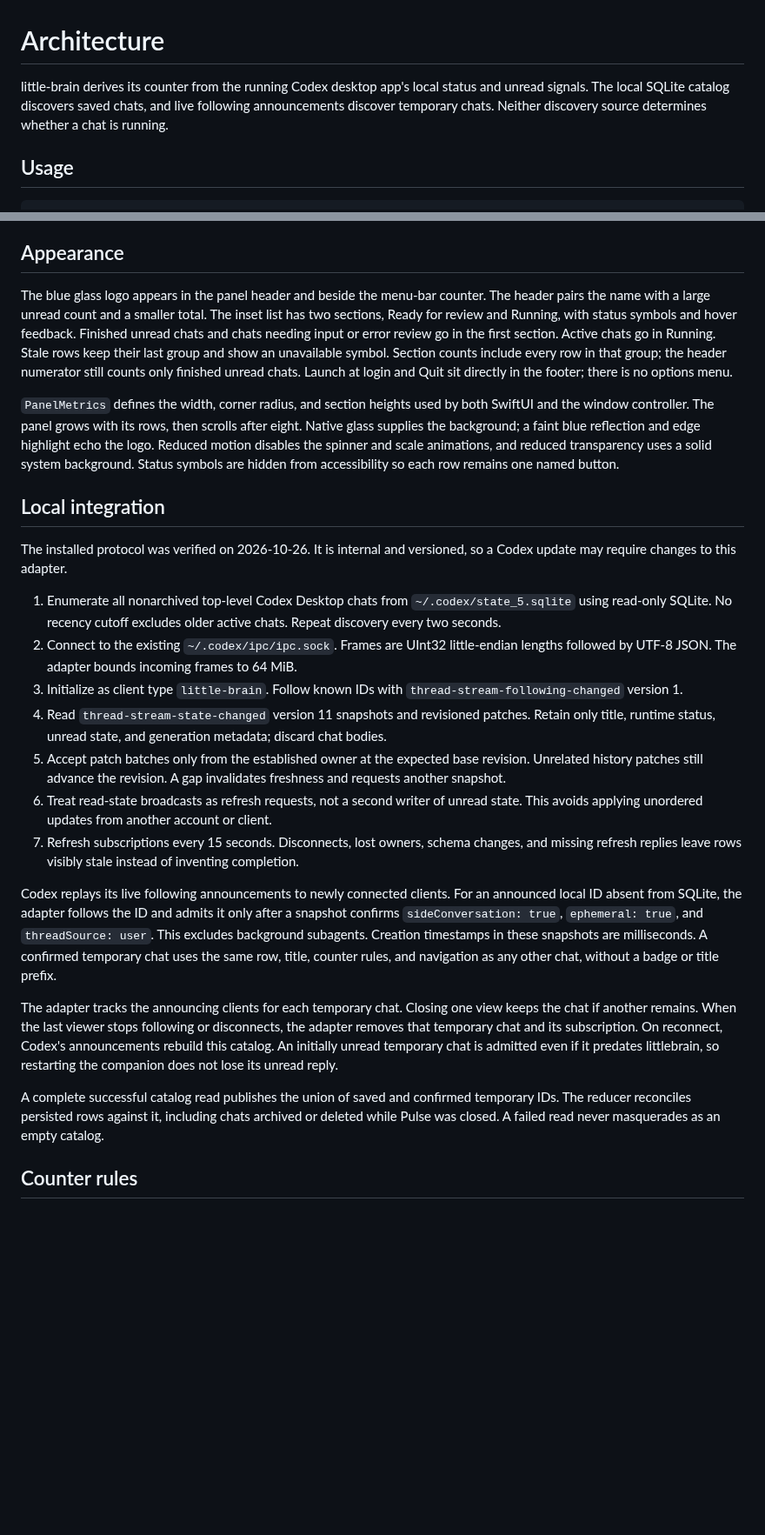
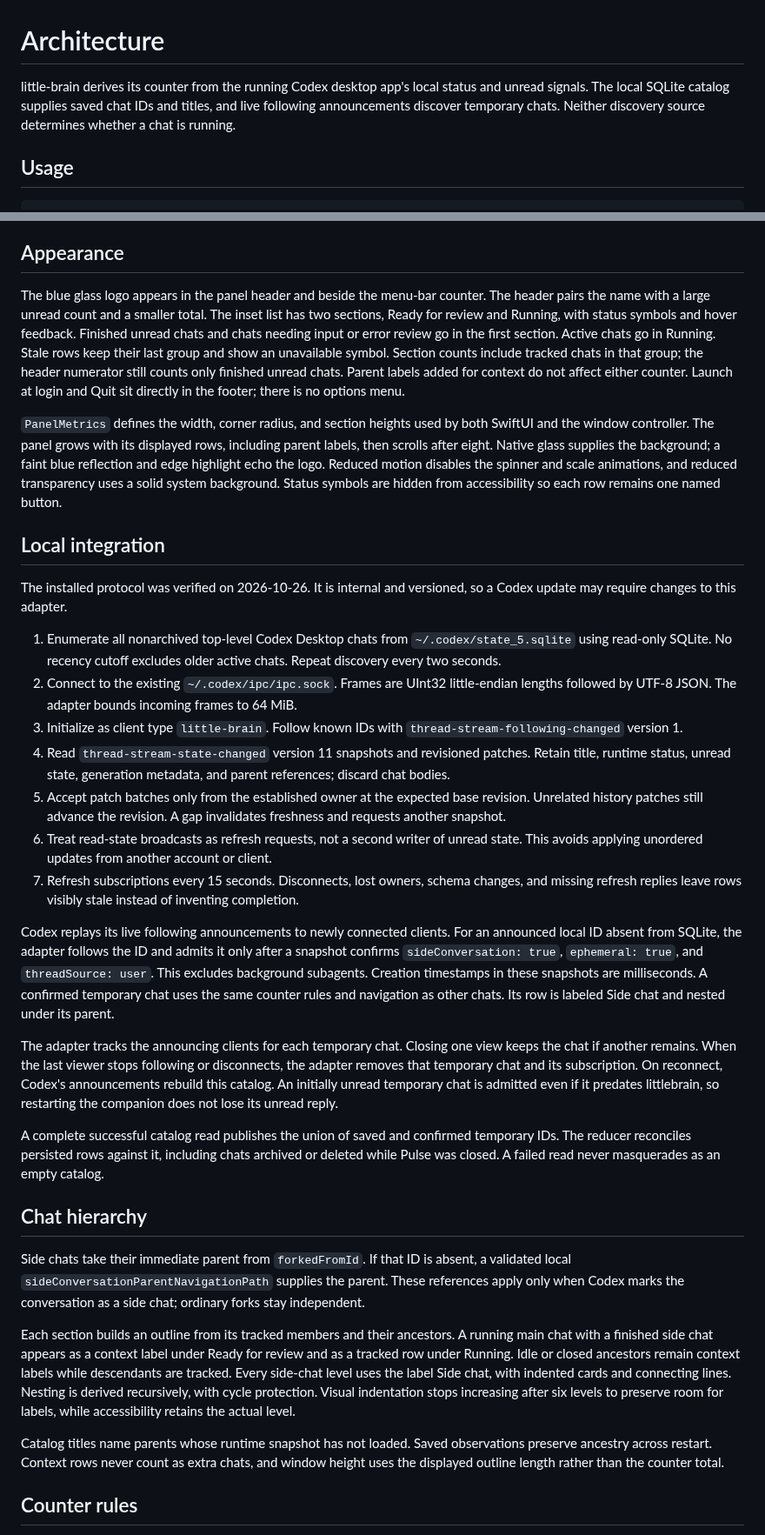
Before and after one commit to smol-ninja/little-brain, a Markdown page: Design/Architecture.md, 2 parts joined by grey strips. Shown at 87% size. Rendered like a GitHub page; blank space fills up the shorter version.

```diff
--- a/Design/Architecture.md
+++ b/Design/Architecture.md
@@ -1,6 +1,6 @@
 # Architecture
 
-little-brain derives its counter from the running Codex desktop app's local status and unread signals. The local SQLite catalog discovers saved chats, and live following announcements discover temporary chats. Neither discovery source determines whether a chat is running.
+little-brain derives its counter from the running Codex desktop app's local status and unread signals. The local SQLite catalog supplies saved chat IDs and titles, and live following announcements discover temporary chats. Neither discovery source determines whether a chat is running.
 
 ## Usage
 
@@ -35,9 +35,9 @@ This replaces the separate mouse-down dismissal and mouse-up toggle that could c
 
 ## Appearance
 
-The blue glass logo appears in the panel header and beside the menu-bar counter. The header pairs the name with a large unread count and a smaller total. The inset list has two sections, Ready for review and Running, with status symbols and hover feedback. Finished unread chats and chats needing input or error review go in the first section. Active chats go in Running. Stale rows keep their last group and show an unavailable symbol. Section counts include every row in that group; the header numerator still counts only finished unread chats. Launch at login and Quit sit directly in the footer; there is no options menu.
+The blue glass logo appears in the panel header and beside the menu-bar counter. The header pairs the name with a large unread count and a smaller total. The inset list has two sections, Ready for review and Running, with status symbols and hover feedback. Finished unread chats and chats needing input or error review go in the first section. Active chats go in Running. Stale rows keep their last group and show an unavailable symbol. Section counts include tracked chats in that group; the header numerator still counts only finished unread chats. Parent labels added for context do not affect either counter. Launch at login and Quit sit directly in the footer; there is no options menu.
 
-`PanelMetrics` defines the width, corner radius, and section heights used by both SwiftUI and the window controller. The panel grows with its rows, then scrolls after eight. Native glass supplies the background; a faint blue reflection and edge highlight echo the logo. Reduced motion disables the spinner and scale animations, and reduced transparency uses a solid system background. Status symbols are hidden from accessibility so each row remains one named button.
+`PanelMetrics` defines the width, corner radius, and section heights used by both SwiftUI and the window controller. The panel grows with its displayed rows, including parent labels, then scrolls after eight. Native glass supplies the background; a faint blue reflection and edge highlight echo the logo. Reduced motion disables the spinner and scale animations, and reduced transparency uses a solid system background. Status symbols are hidden from accessibility so each row remains one named button.
 
 ## Local integration
 
@@ -46,16 +46,24 @@ The installed protocol was verified on 2026-10-26. It is internal and versioned,
 1. Enumerate all nonarchived top-level Codex Desktop chats from `~/.codex/state_5.sqlite` using read-only SQLite. No recency cutoff excludes older active chats. Repeat discovery every two seconds.
 2. Connect to the existing `~/.codex/ipc/ipc.sock`. Frames are UInt32 little-endian lengths followed by UTF-8 JSON. The adapter bounds incoming frames to 64 MiB.
 3. Initialize as client type `little-brain`. Follow known IDs with `thread-stream-following-changed` version 1.
-4. Read `thread-stream-state-changed` version 11 snapshots and revisioned patches. Retain only title, runtime status, unread state, and generation metadata; discard chat bodies.
+4. Read `thread-stream-state-changed` version 11 snapshots and revisioned patches. Retain title, runtime status, unread state, generation metadata, and parent references; discard chat bodies.
 5. Accept patch batches only from the established owner at the expected base revision. Unrelated history patches still advance the revision. A gap invalidates freshness and requests another snapshot.
 6. Treat read-state broadcasts as refresh requests, not a second writer of unread state. This avoids applying unordered updates from another account or client.
 7. Refresh subscriptions every 15 seconds. Disconnects, lost owners, schema changes, and missing refresh replies leave rows visibly stale instead of inventing completion.
 
-Codex replays its live following announcements to newly connected clients. For an announced local ID absent from SQLite, the adapter follows the ID and admits it only after a snapshot confirms `sideConversation: true`, `ephemeral: true`, and `threadSource: user`. This excludes background subagents. Creation timestamps in these snapshots are milliseconds. A confirmed temporary chat uses the same row, title, counter rules, and navigation as any other chat, without a badge or title prefix.
+Codex replays its live following announcements to newly connected clients. For an announced local ID absent from SQLite, the adapter follows the ID and admits it only after a snapshot confirms `sideConversation: true`, `ephemeral: true`, and `threadSource: user`. This excludes background subagents. Creation timestamps in these snapshots are milliseconds. A confirmed temporary chat uses the same counter rules and navigation as other chats. Its row is labeled Side chat and nested under its parent.
 
 The adapter tracks the announcing clients for each temporary chat. Closing one view keeps the chat if another remains. When the last viewer stops following or disconnects, the adapter removes that temporary chat and its subscription. On reconnect, Codex's announcements rebuild this catalog. An initially unread temporary chat is admitted even if it predates littlebrain, so restarting the companion does not lose its unread reply.
 
 A complete successful catalog read publishes the union of saved and confirmed temporary IDs. The reducer reconciles persisted rows against it, including chats archived or deleted while Pulse was closed. A failed read never masquerades as an empty catalog.
+
+## Chat hierarchy
+
+Side chats take their immediate parent from `forkedFromId`. If that ID is absent, a validated local `sideConversationParentNavigationPath` supplies the parent. These references apply only when Codex marks the conversation as a side chat; ordinary forks stay independent.
+
+Each section builds an outline from its tracked members and their ancestors. A running main chat with a finished side chat appears as a context label under Ready for review and as a tracked row under Running. Idle or closed ancestors remain context labels while descendants are tracked. Every side-chat level uses the label Side chat, with indented cards and connecting lines. Nesting is derived recursively, with cycle protection. Visual indentation stops increasing after six levels to preserve room for labels, while accessibility retains the actual level.
+
+Catalog titles name parents whose runtime snapshot has not loaded. Saved observations preserve ancestry across restart. Context rows never count as extra chats, and window height uses the displayed outline length rather than the counter total.
 
 ## Counter rules
 
```
Also changed, not shown: Design/Verification.md (+4 -0 lines), README.md (+4 -2 lines), docs/screenshot.png, 7 other files.
